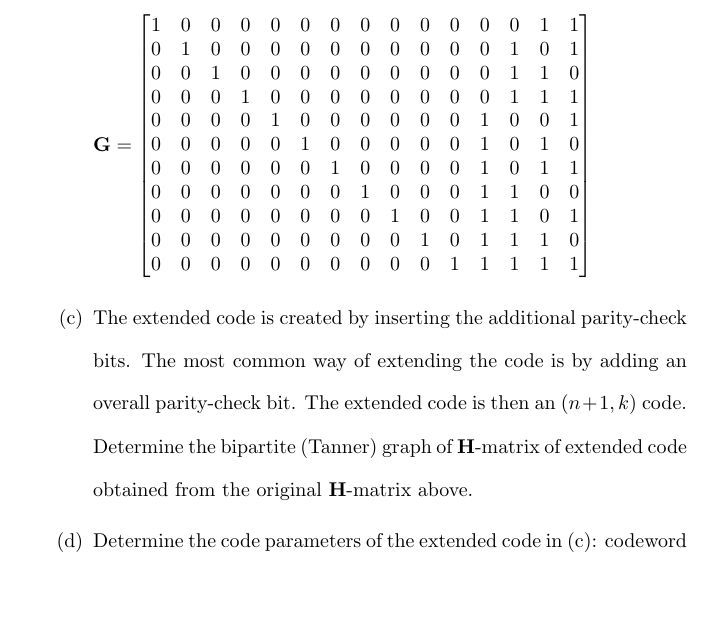
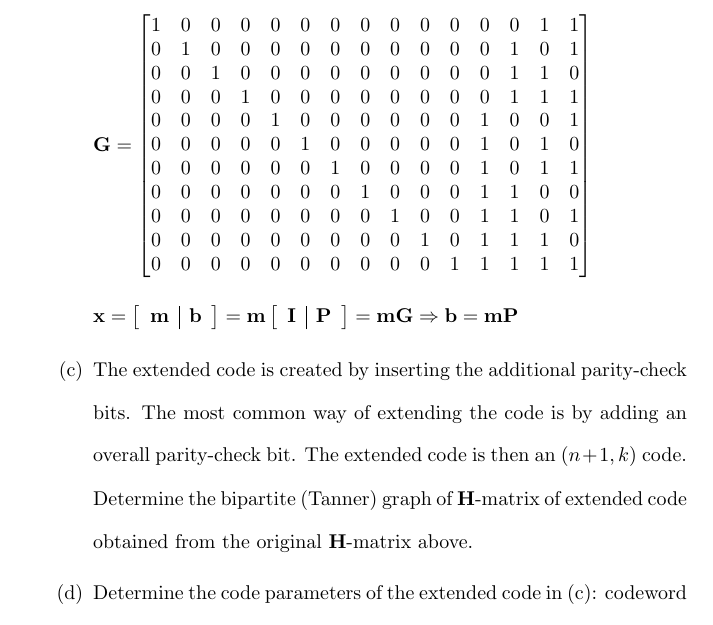
Before and after one commit to osowatzke/ECE_638, a LaTeX document (Final/Final_Sowatzke.tex): part of page 4 of 6, cut so that both start at the same text, the shorter picture padded with empty space. Compiled offline with pdfLaTeX.

Commit message:
Showing how parity bits are generated

```diff
--- a/Final/Final_Sowatzke.tex
+++ b/Final/Final_Sowatzke.tex
@@ -142,6 +142,17 @@
 				\end{bmatrix}
 			\end{equation*}
 
+			\begin{equation*}
+				\mathbf{x} = \begin{bmatrix}{\begin{array}{c|c}
+					\mathbf{m} & \mathbf{b}
+				\end{array}}\end{bmatrix} = \mathbf{m}\begin{bmatrix}
+					\begin{array}{c|c}
+						\mathbf{I} & \mathbf{P}
+					\end{array}
+				\end{bmatrix} = \mathbf{mG}
+				\Rightarrow \mathbf{b} = \mathbf{mP}
+			\end{equation*}
+
 			\item The extended code is created by inserting the additional parity-check bits. The most common way of extending the code is by adding an overall parity-check bit. The extended code is then an $(n+1,k)$ code. Determine the bipartite (Tanner) graph of $\mathbf{H}$-matrix of extended code obtained from the original $\mathbf{H}$-matrix above.
 
 			\item Determine the code parameters of the extended code in (c): codeword length, number of information bits, code rate, overhead, minimum distance, error correction capability, and error detection capability.
```
